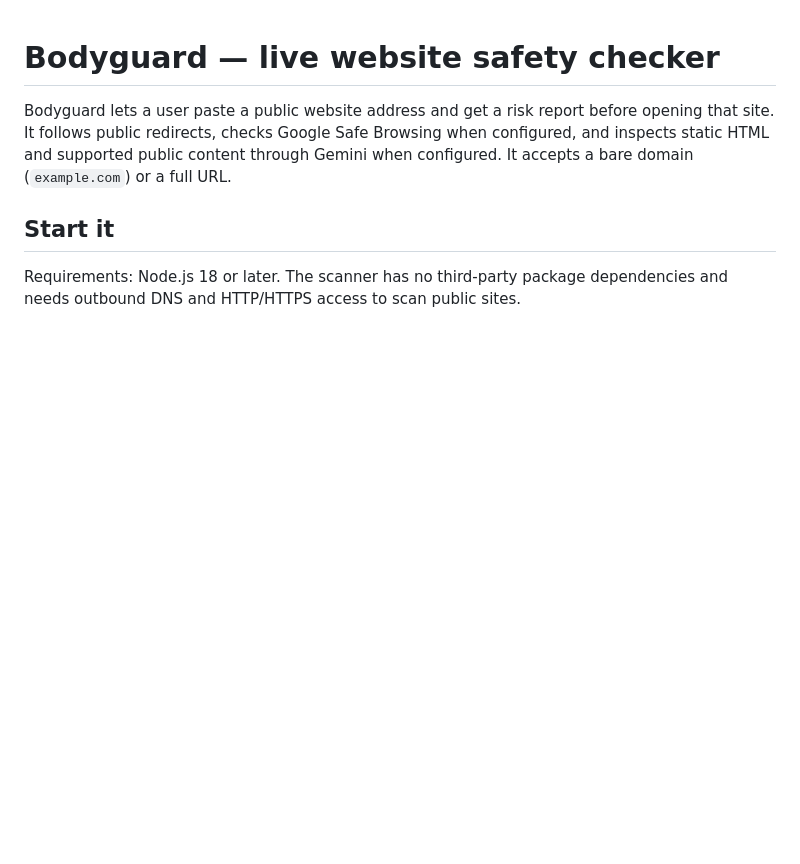
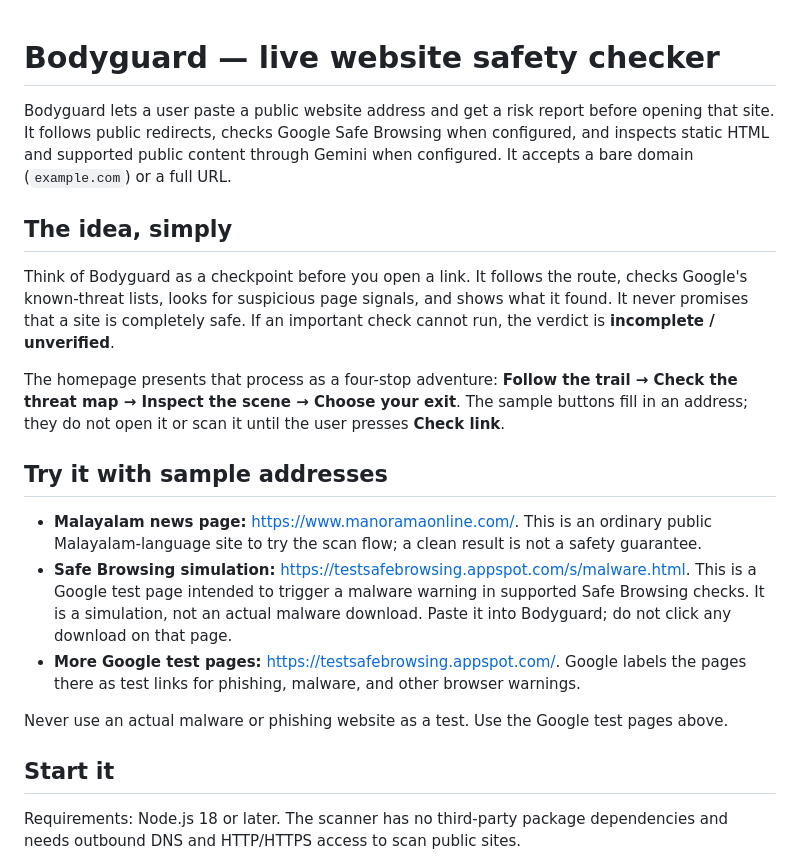
Before and after one commit to shrishikshayatanschool-noxelle/jam_journey, a Markdown page: README.md, the part around the change. Rendered like a GitHub page; blank space fills up the shorter version.

Commit message:
Add immersive Bodyguard field mission design

```diff
--- a/README.md
+++ b/README.md
@@ -1,6 +1,20 @@
 # Bodyguard — live website safety checker
 
 Bodyguard lets a user paste a public website address and get a risk report before opening that site. It follows public redirects, checks Google Safe Browsing when configured, and inspects static HTML and supported public content through Gemini when configured. It accepts a bare domain (`example.com`) or a full URL.
+
+## The idea, simply
+
+Think of Bodyguard as a checkpoint before you open a link. It follows the route, checks Google's known-threat lists, looks for suspicious page signals, and shows what it found. It never promises that a site is completely safe. If an important check cannot run, the verdict is **incomplete / unverified**.
+
+The homepage presents that process as a four-stop adventure: **Follow the trail → Check the threat map → Inspect the scene → Choose your exit**. The sample buttons fill in an address; they do not open it or scan it until the user presses **Check link**.
+
+## Try it with sample addresses
+
+- **Malayalam news page:** <https://www.manoramaonline.com/>. This is an ordinary public Malayalam-language site to try the scan flow; a clean result is not a safety guarantee.
+- **Safe Browsing simulation:** <https://testsafebrowsing.appspot.com/s/malware.html>. This is a Google test page intended to trigger a malware warning in supported Safe Browsing checks. It is a simulation, not an actual malware download. Paste it into Bodyguard; do not click any download on that page.
+- **More Google test pages:** <https://testsafebrowsing.appspot.com/>. Google labels the pages there as test links for phishing, malware, and other browser warnings.
+
+Never use an actual malware or phishing website as a test. Use the Google test pages above.
 
 ## Start it
 
```
